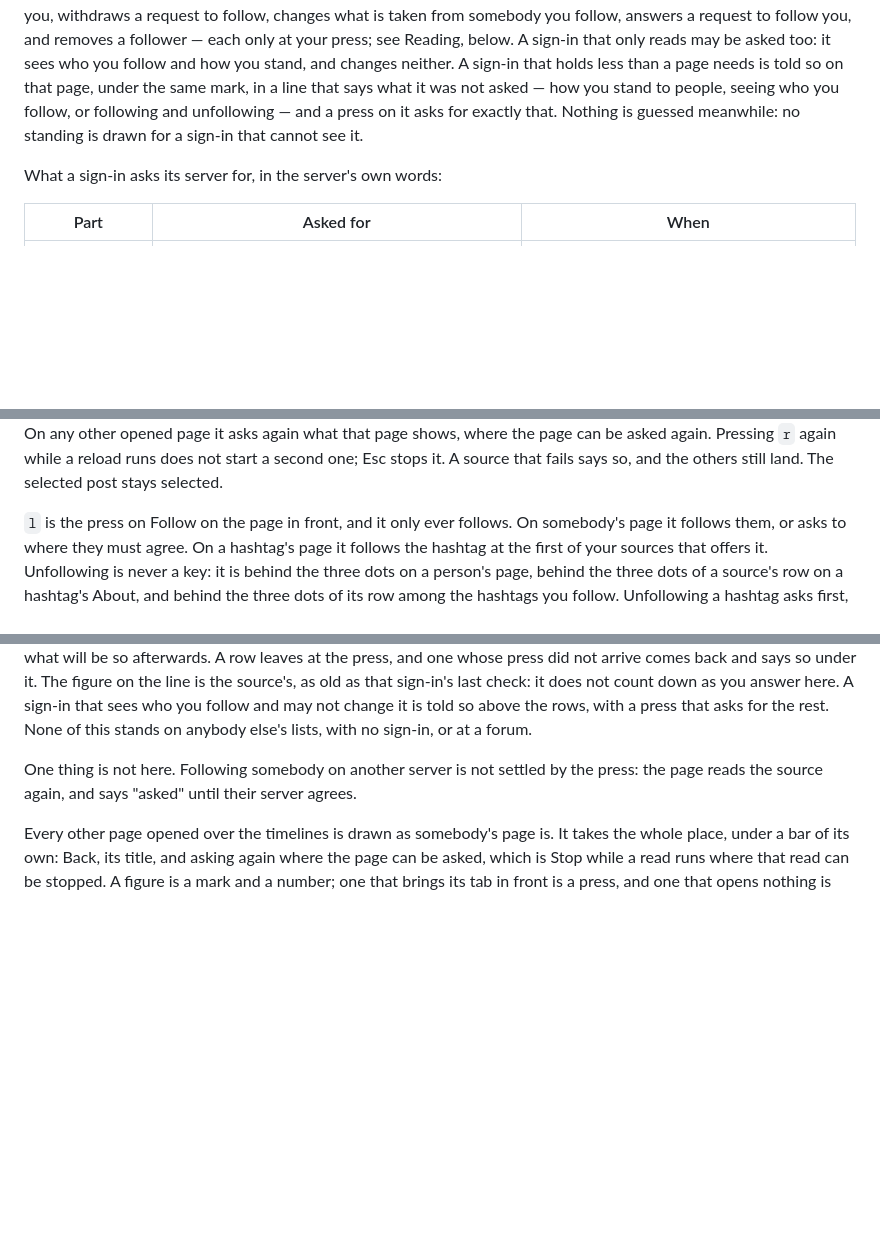
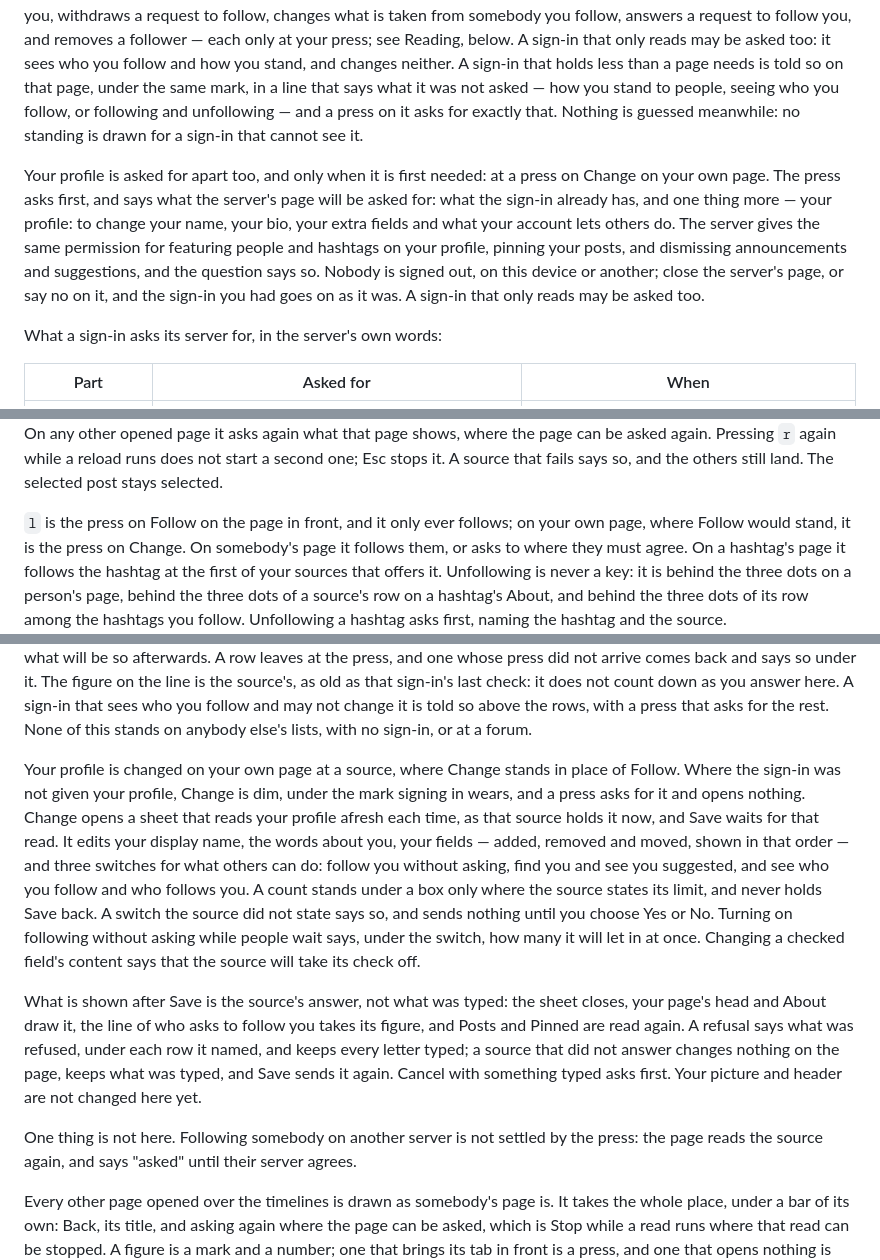
Before and after one commit to cmj0121/fediqo, a Markdown page: README.md, 3 parts joined by grey strips. GitHub-like rendering; blank space fills up the shorter version.

```diff
--- a/README.md
+++ b/README.md
@@ -375,6 +375,15 @@ line that says what it was not asked — how you stand to people, seeing who you
 following and unfollowing — and a press on it asks for exactly that. Nothing is guessed
 meanwhile: no standing is drawn for a sign-in that cannot see it.
 
+Your profile is asked for apart too, and only when it is first needed: at a press on Change on
+your own page. The press asks first, and says what the server's page will be asked for: what
+the sign-in already has, and one thing more — your profile: to change your name, your bio,
+your extra fields and what your account lets others do. The server gives the same permission
+for featuring people and hashtags on your profile, pinning your posts, and dismissing
+announcements and suggestions, and the question says so. Nobody is signed out, on this device
+or another; close the server's page, or say no on it, and the sign-in you had goes on as it
+was. A sign-in that only reads may be asked too.
+
 What a sign-in asks its server for, in the server's own words:
 
 | Part       | Asked for                                            | When                                            |
@@ -482,7 +492,8 @@ On any other opened page it asks again what that page shows, where the page can
 Pressing `r` again while a reload runs does not start a second one; Esc stops it. A source that fails says
 so, and the others still land. The selected post stays selected.
 
-`l` is the press on Follow on the page in front, and it only ever follows. On somebody's page
+`l` is the press on Follow on the page in front, and it only ever follows; on your own page,
+where Follow would stand, it is the press on Change. On somebody's page
 it follows them, or asks to where they must agree. On a hashtag's page it follows the hashtag
 at the first of your sources that offers it. Unfollowing is never a key: it is behind the
 three dots on a person's page, behind the three dots of a source's row on a hashtag's About,
@@ -613,6 +624,25 @@ on the line is the source's, as old as that sign-in's last check: it does not co
 you answer here. A sign-in that sees who you follow and may not change it is told so above
 the rows, with a press that asks for the rest. None of this stands on anybody else's lists,
 with no sign-in, or at a forum.
+
+Your profile is changed on your own page at a source, where Change stands in place of Follow.
+Where the sign-in was not given your profile, Change is dim, under the mark signing in wears,
+and a press asks for it and opens nothing. Change opens a sheet that reads your profile afresh each
+time, as that source holds it now, and Save waits for that read. It edits your display name,
+the words about you, your fields — added, removed and moved, shown in that order — and three
+switches for what others can do: follow you without asking, find you and see you suggested,
+and see who you follow and who follows you. A count stands under a box only where the source
+states its limit, and never holds Save back. A switch the source did not state says so, and
+sends nothing until you choose Yes or No. Turning on following without asking while people
+wait says, under the switch, how many it will let in at once. Changing a checked field's
+content says that the source will take its check off.
+
+What is shown after Save is the source's answer, not what was typed: the sheet closes, your
+page's head and About draw it, the line of who asks to follow you takes its figure, and Posts
+and Pinned are read again. A refusal says what was refused, under each row it named, and keeps
+every letter typed; a source that did not answer changes nothing on the page, keeps what was
+typed, and Save sends it again. Cancel with something typed asks first. Your picture and
+header are not changed here yet.
 
 One thing is not here. Following somebody on another server is not settled by the press: the
 page reads the source again, and says "asked" until their server agrees.
```
Also changed, not shown: other parts of README.md (+1 -0 lines), README.zh-TW.md (+20 -1 lines).
